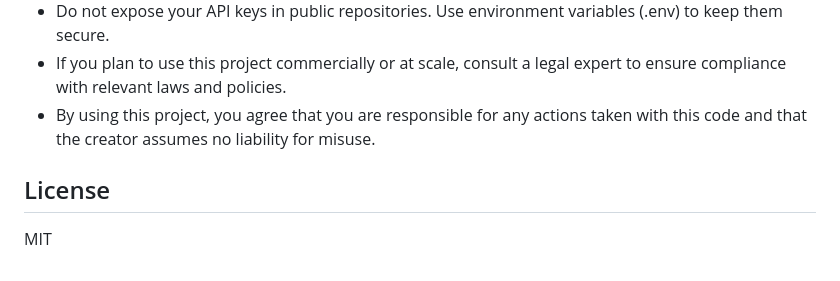
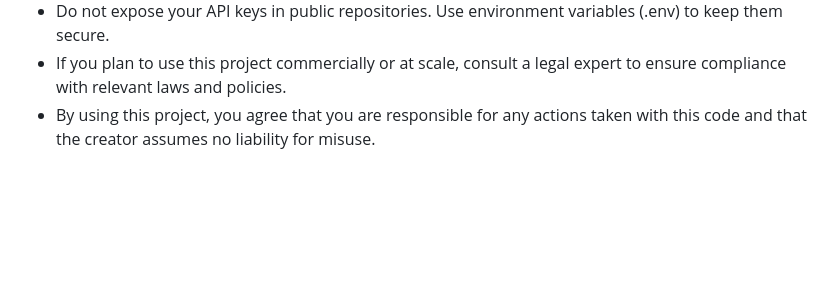
Before and after one commit to matejhozlar/google-scraper, a Markdown page: README.md, the part around the change. Rendered like a GitHub page; blank space fills up the shorter version.

```diff
--- a/README.md
+++ b/README.md
@@ -152,7 +152,3 @@ Important Notes:
 - Do not expose your API keys in public repositories. Use environment variables (.env) to keep them secure.
 - If you plan to use this project commercially or at scale, consult a legal expert to ensure compliance with relevant laws and policies.
 - By using this project, you agree that you are responsible for any actions taken with this code and that the creator assumes no liability for misuse.
-
-## License
-
-MIT
```
